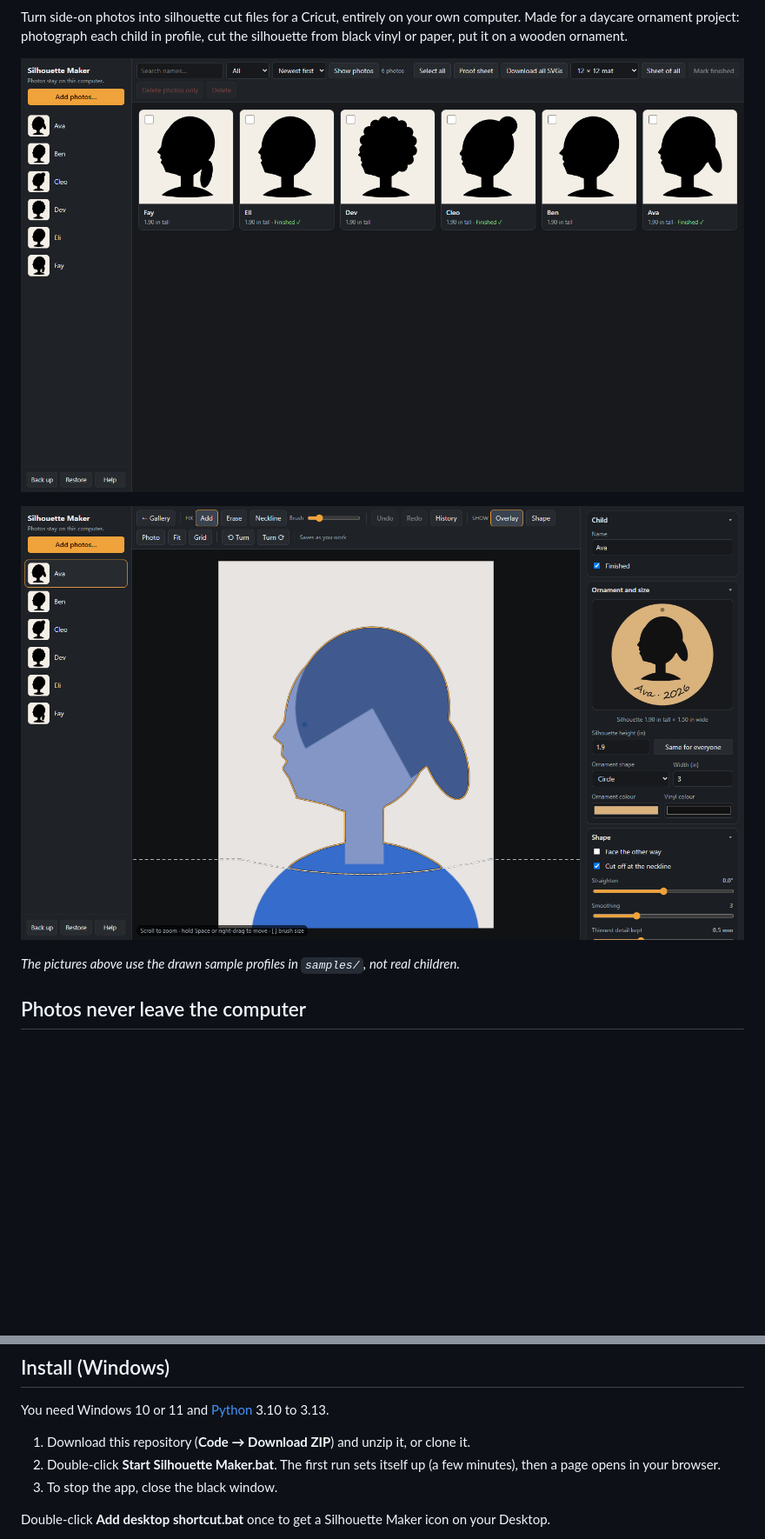
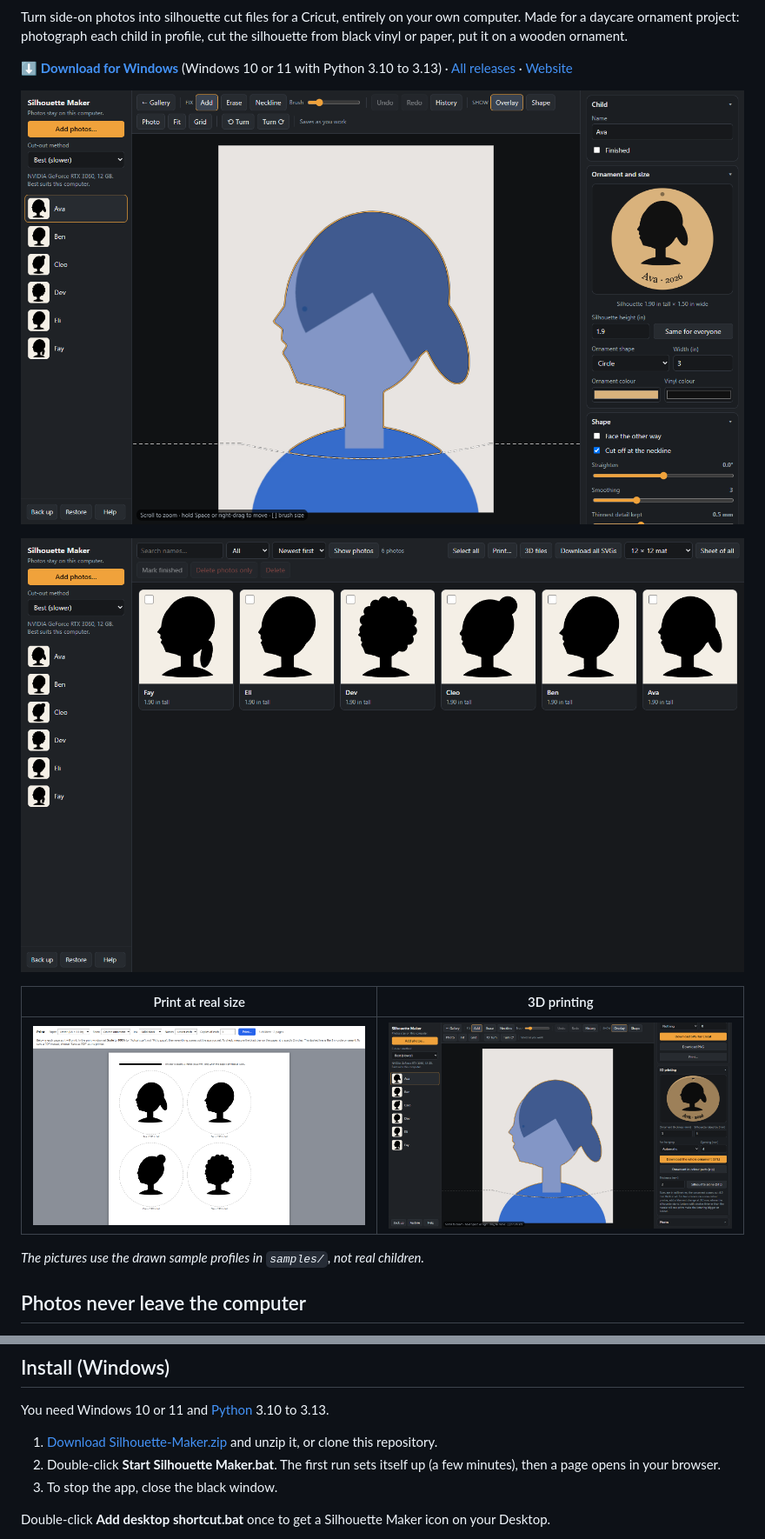
Before and after one commit to jamesccupps/silhouette-maker, a Markdown page: README.md, 2 parts joined by grey strips. Shown at 87% size. Rendered like a GitHub page; pictures changed too: docs/3d-printing.png (added), docs/editor.png, docs/gallery.png; blank space fills up the shorter version.

```diff
--- a/README.md
+++ b/README.md
@@ -5,11 +9,19 @@ own computer. Made for a daycare ornament project: photograph each child in
 profile, cut the silhouette from black vinyl or paper, put it on a wooden
 ornament.
 
-![The gallery: one card per child](docs/gallery.png)
+**[⬇ Download for Windows](https://github.com/jamesccupps/silhouette-maker/releases/latest/download/Silhouette-Maker.zip)**
+(Windows 10 or 11 with Python 3.10 to 3.13) · [All releases](https://github.com/jamesccupps/silhouette-maker/releases) ·
+[Website](https://jamesccupps.github.io/silhouette-maker/)
 
 ![The editor: photo, cut line, neckline and ornament preview](docs/editor.png)
 
-*The pictures above use the drawn sample profiles in `samples/`, not real children.*
+![The gallery: one card per child](docs/gallery.png)
+
+| Print at real size | 3D printing |
+| --- | --- |
+| ![The print preview: each page as it will print, with a 2 inch bar to check the scale](docs/print.png) | ![The 3D printing section: a picture of the model, thickness, hanging hole and the STL downloads](docs/3d-printing.png) |
+
+*The pictures use the drawn sample profiles in `samples/`, not real children.*
 
 ## Photos never leave the computer
 
@@ -54,7 +66,8 @@ ornament.
 You need Windows 10 or 11 and [Python](https://www.python.org/downloads/) 3.10
 to 3.13.
 
-1. Download this repository (**Code → Download ZIP**) and unzip it, or clone it.
+1. [Download Silhouette-Maker.zip](https://github.com/jamesccupps/silhouette-maker/releases/latest/download/Silhouette-Maker.zip)
+   and unzip it, or clone this repository.
 2. Double-click **Start Silhouette Maker.bat**. The first run sets itself up
    (a few minutes), then a page opens in your browser.
 3. To stop the app, close the black window.
```
Also changed, not shown: other parts of README.md (+4 -0 lines), CLAUDE.md (added, +59 -0 lines), site/images/social-preview.png (added), 8 other files.
